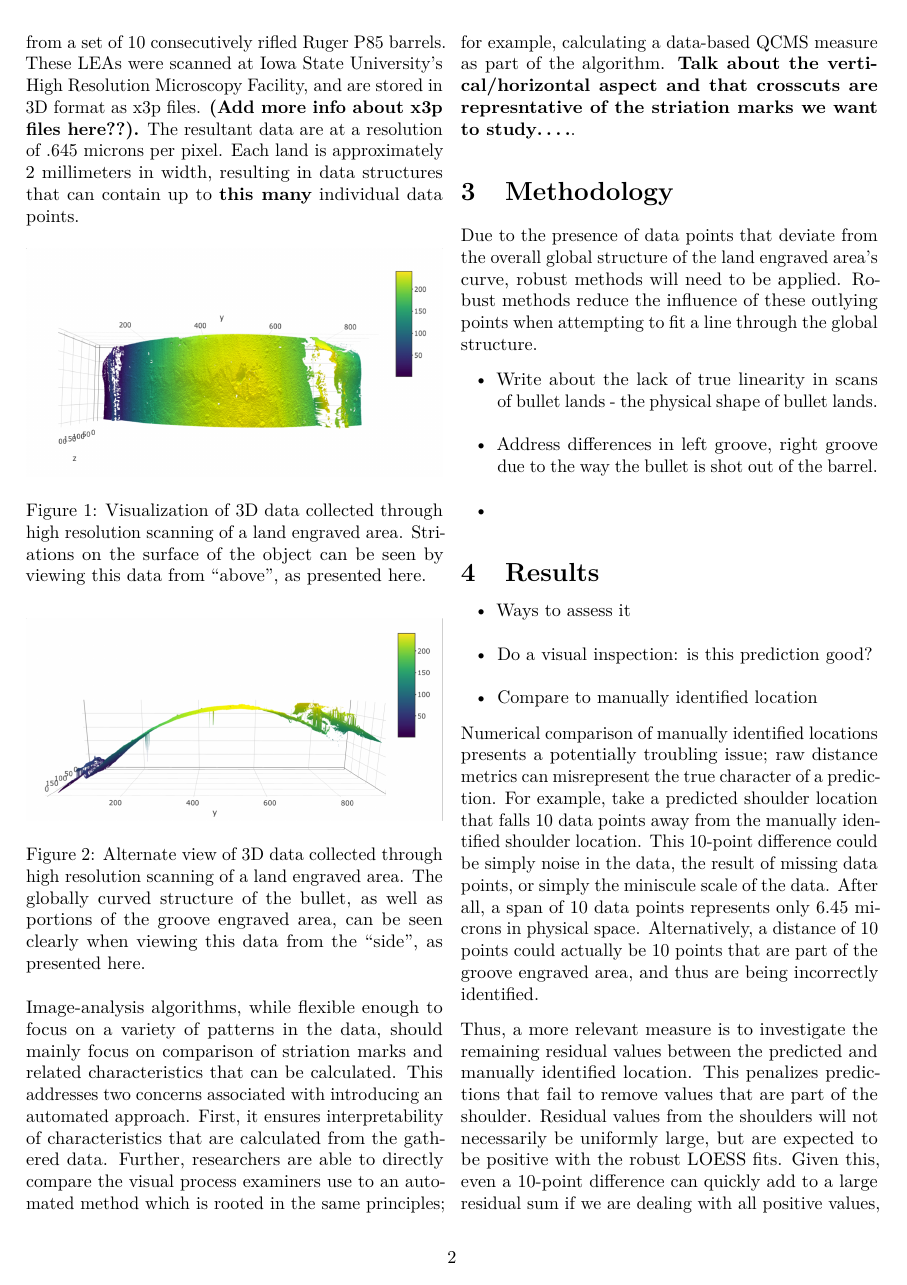
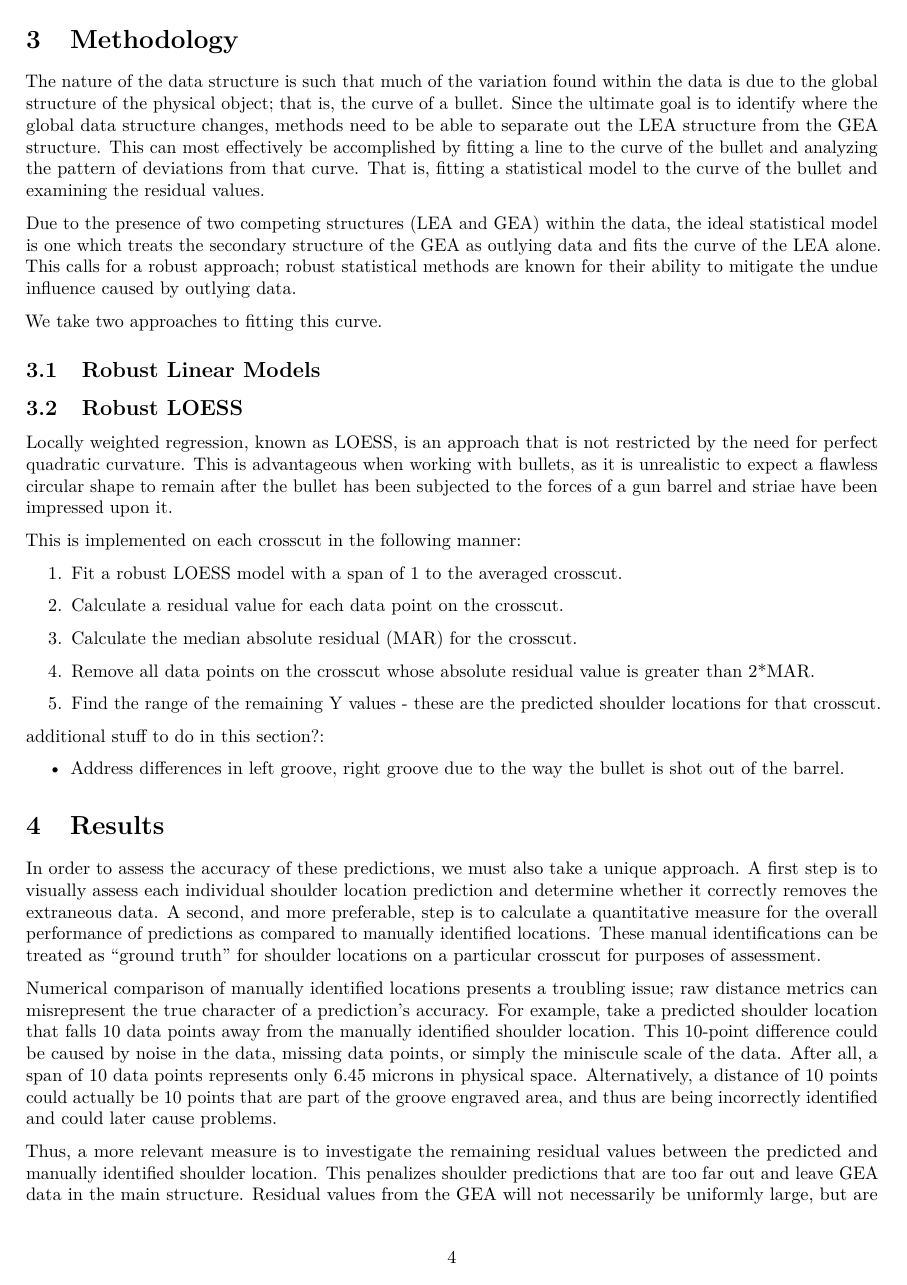
Before and after one commit to CSAFE-ISU/grooves, an R Markdown document (writeup.Rmd): page 2 of 3 before the commit and page 4 of 5 after it. Rendered offline with R 4.5, knitr and Pandoc, then LaTeX, with nearby package versions.

Commit message:
more paper updates

```diff
--- a/writeup.Rmd
+++ b/writeup.Rmd
@@ -4,9 +4,6 @@ author: Kiegan Rice, M.S., Heike Hofmann, Ph.D., Ulrike Genschel, Ph.D.
 output:
   pdf_document:
     number_sections: true
-    pandoc_args: [
-      "-V", "classoption=twocolumn"
-    ]
 bibliography: bibliography.bib
 ---
 
@@ -32,11 +28,10 @@ Pre-processing techniques based on robust statistical methods are employed to di
 
 \section{Data Source}
 
-The data used in this project are high resolution 3D scans of bullet land engraved areas. The scanned bullets come from Hamby Set 44 [@Hamby]. They consist of 35 total bullets from a set of 10 consecutively rifled Ruger P85 barrels. These LEAs were scanned at Iowa State University's High Resolution Microscopy Facility, and are stored in 3D format as x3p files. **(Add more info about x3p files here??).**  The resultant data are at a resolution of .645 microns per pixel. Each land is approximately 2 millimeters in width, resulting in data structures that can contain up to **this many** individual data points.
+The data used in this project are high resolution 3D scans of bullet land engraved areas. The scanned bullets come from Hamby Set 44 [@Hamby]. They consist of 35 total bullets from a set of 10 consecutively rifled Ruger P85 barrels. These LEAs were scanned at Iowa State University's High Resolution Microscopy Facility, and are stored in 3D format as x3p files. **(Add more info about x3p files here??).**  The resultant data are at a resolution of .645 microns per pixel. Each land is approximately 2 millimeters in width, resulting in data structures that can contain up to **this many** individual data points. The 35 total bullets with 6 lands per bullet result in 210 individual lands.
 
 ![Visualization of 3D data collected through high resolution scanning of a land engraved area. Striations on the surface of the object can be seen by viewing this data from "above", as presented here.](./images/3d_plot_top.png)
 
 ![Alternate view of 3D data collected through high resolution scanning of a land engraved area. The globally curved structure of the bullet, as well as portions of the groove engraved area, can be seen clearly when viewing this data from the "side", as presented here.](./images/3d_plot_side.png)
 
 
-Image-analysis algorithms, while flexible enough to focus on a variety of patterns in the data, should mainly focus on comparison of striation marks and related characteristics that can be calculated. This addresses two concerns associated with introducing an automated approach. First, it ensures interpretability of characteristics that are calculated from the gathered data. Further, researchers are able to directly compare the visual process examiners use to an automated method which is rooted in the same principles; for example, calculating a data-based QCMS measure as part of the algorithm. **Talk about the vertical/horizontal aspect and that crosscuts are represntative of the striation marks we want to study....**.
@@ -42,0 +48,37 @@ Image-analysis algorithms, while flexible enough to focus on a variety of patter
+\section{Methodology}
+
+The nature of the data structure is such that much of the variation found within the data is due to the global structure of the physical object; that is, the curve of a bullet. Since the ultimate goal is to identify where the global data structure changes, methods need to be able to separate out the LEA structure from the GEA structure. This can most effectively be accomplished by fitting a line to the curve of the bullet and analyzing the pattern of deviations from that curve. That is, fitting a statistical model to the curve of the bullet and examining the residual values.
+
+Due to the presence of two competing structures (LEA and GEA) within the data, the ideal statistical model is one which treats the secondary structure of the GEA as outlying data and fits the curve of the LEA alone. This calls for a robust approach; robust statistical methods are known for their ability to mitigate the undue influence caused by outlying data.
+
+We take two approaches to fitting this curve.
+
+\subsection{Robust Linear Models}
+
+\subsection{Robust LOESS}
+
+Locally weighted regression, known as LOESS, is an approach that is not restricted by the need for perfect quadratic curvature. This is advantageous when working with bullets, as it is unrealistic to expect a flawless circular shape to remain after the bullet has been subjected to the forces of a gun barrel and striae have been impressed upon it.
+
+This is implemented on each crosscut in the following manner:
+\begin{enumerate}
+\item Fit a robust LOESS model with a span of 1 to the averaged crosscut.
+\item Calculate a residual value for each data point on the crosscut.
+\item Calculate the median absolute residual (MAR) for the crosscut.
+\item Remove all data points on the crosscut whose absolute residual value is greater than 2*MAR.
+\item Find the range of the remaining Y values - these are the predicted shoulder locations for that crosscut.
+\end{enumerate}
+
+
+additional stuff to do in this section?:
+
+- Address differences in left groove, right groove due to the way the bullet is shot out of the barrel.
+
+
+
+\section{Results}
+
+In order to assess the accuracy of these predictions, we must also take a unique approach. A first step is to visually assess each individual shoulder location prediction and determine whether it correctly removes the extraneous data. A second, and more preferable, step is to calculate a quantitative measure for the overall performance of predictions as compared to manually identified locations. These manual identifications can be treated as "ground truth" for shoulder locations on a particular crosscut for purposes of assessment.
+
+Numerical comparison of manually identified locations presents a troubling issue; raw distance metrics can misrepresent the true character of a prediction's accuracy. For example, take a predicted shoulder location that falls 10 data points away from the manually identified shoulder location. This 10-point difference could be caused by noise in the data, missing data points, or simply the miniscule scale of the data. After all, a span of 10 data points represents only 6.45 microns in physical space. Alternatively, a distance of 10 points could actually be 10 points that are part of the groove engraved area, and thus are being incorrectly identified and could later cause problems.
+
+Thus, a more relevant measure is to investigate the remaining residual values between the predicted and manually identified shoulder location. This penalizes shoulder predictions that are too far out and leave GEA data in the main structure. Residual values from the GEA will not necessarily be uniformly large, but are expected to be positive with the robust LOESS fits. Given this, even a 10-point difference can quickly add to a large residual sum if we are dealing with all positive values, as opposed to a 10-point difference within the land engraved area that will be balanced out by the presence of both positive and negative residual values.
@@ -49,19 +92,6 @@ Image-analysis algorithms, while flexible enough to focus on a variety of patter
-\section{Methodology}
-
-Due to the presence of data points that deviate from the overall global structure of the land engraved area's curve, robust methods will need to be applied. Robust methods reduce the influence of these outlying points when attempting to fit a line through the global structure.
-
-- Write about the lack of true linearity in scans of bullet lands - the physical shape of bullet lands.
-- Address differences in left groove, right groove due to the way the bullet is shot out of the barrel.
--
-
-
-
-\section{Results}
-
 - Ways to assess it
 - Do a visual inspection: is this prediction good?
 - Compare to manually identified location
 
-Numerical comparison of manually identified locations presents a potentially troubling issue; raw distance metrics can misrepresent the true character of a prediction. For example, take a predicted shoulder location that falls 10 data points away from the manually identified shoulder location. This 10-point difference could be simply noise in the data, the result of missing data points, or simply the miniscule scale of the data. After all, a span of 10 data points represents only 6.45 microns in physical space. Alternatively, a distance of 10 points could actually be 10 points that are part of the groove engraved area, and thus are being incorrectly identified.
+\section{Conclusions}
 
-Thus, a more relevant measure is to investigate the remaining residual values between the predicted and manually identified location. This penalizes predictions that fail to remove values that are part of the shoulder. Residual values from the shoulders will not necessarily be uniformly large, but are expected to be positive with the robust LOESS fits. Given this, even a 10-point difference can quickly add to a large residual sum if we are dealing with all positive values, as opposed to a 10-point difference within the land engraved area that will be balanced out by the presence of both positive and negative residual values.
```
Also changed, not shown: writeup.pdf, writeup.Rmd (31 more changed lines).
